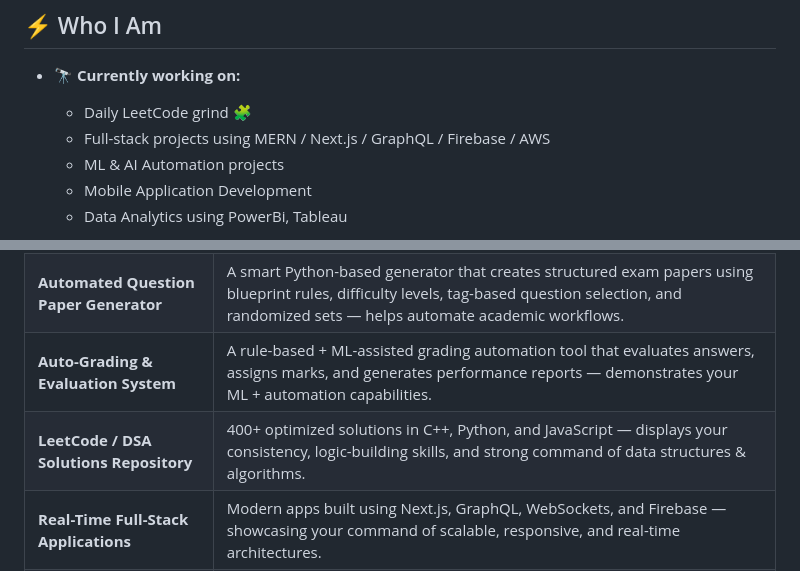
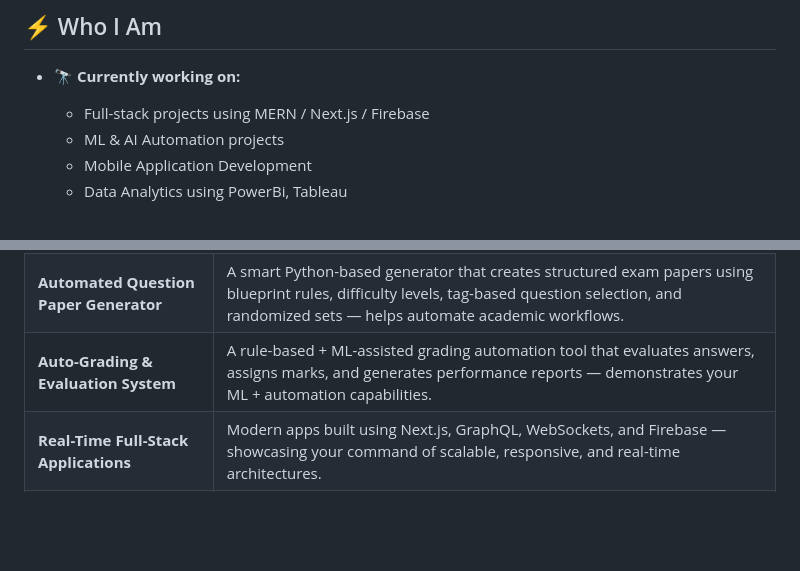
Before and after one commit to AnshGajera/AnshGajera, a Markdown page: README.md, 2 parts joined by grey strips. GitHub-like rendering; blank space fills up the shorter version.

Commit message:
Update README with project details and remove duplicates
Removed duplicate entry for full-stack projects and updated the description of the LeetCode / DSA Solutions Repository.

```diff
--- a/README.md
+++ b/README.md
@@ -14,8 +14,8 @@
 ## ⚡ Who I Am
 
 - 🔭 **Currently working on:**
-  - Daily LeetCode grind 🧩
-  - Full-stack projects using MERN / Next.js / GraphQL / Firebase / AWS
+
+  - Full-stack projects using MERN / Next.js / Firebase
   - ML & AI Automation projects
   - Mobile Application Development
   - Data Analytics using PowerBi, Tableau
@@ -60,7 +60,6 @@
 | **Sports Complex Management System** | A full-stack MERN / Next.js system with authentication, role-based access, bookings, payment flow, analytics dashboards, and real-time updates — showcases strong backend + frontend integration. |
 | **Automated Question Paper Generator** | A smart Python-based generator that creates structured exam papers using blueprint rules, difficulty levels, tag-based question selection, and randomized sets — helps automate academic workflows. |
 | **Auto-Grading & Evaluation System** | A rule-based + ML-assisted grading automation tool that evaluates answers, assigns marks, and generates performance reports — demonstrates your ML + automation capabilities. |
-| **LeetCode / DSA Solutions Repository** | 400+ optimized solutions in C++, Python, and JavaScript — displays your consistency, logic-building skills, and strong command of data structures & algorithms. |
 | **Real-Time Full-Stack Applications** | Modern apps built using Next.js, GraphQL, WebSockets, and Firebase — showcasing your command of scalable, responsive, and real-time architectures. |
 | **ML / AI Experiments & Automation** | A collection of ML models, notebooks, data-processing pipelines, and automation scripts — demonstrating your hands-on experience with machine learning workflows. |
 | **Mobile & Cross-Platform App Projects** | Mobile apps integrating backend APIs, cloud services, and analytics dashboards — representing your versatility across web + mobile ecosystems. |
```
